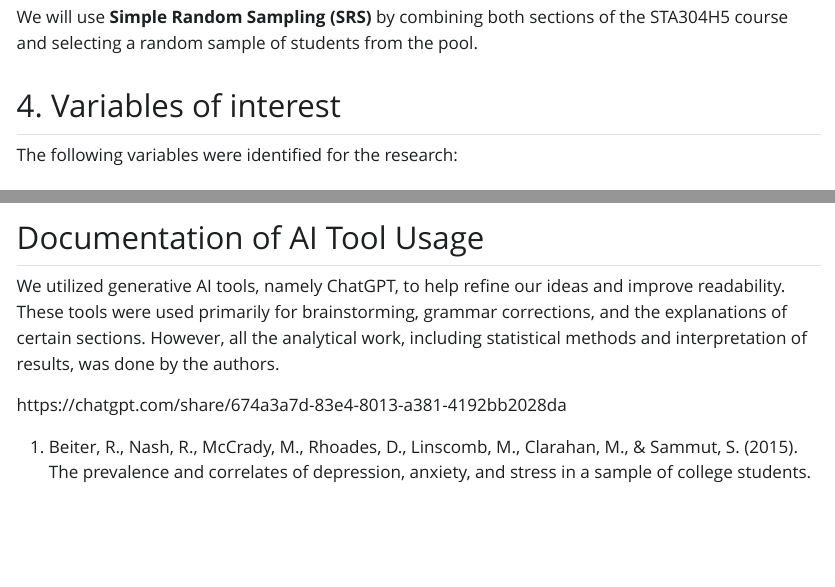
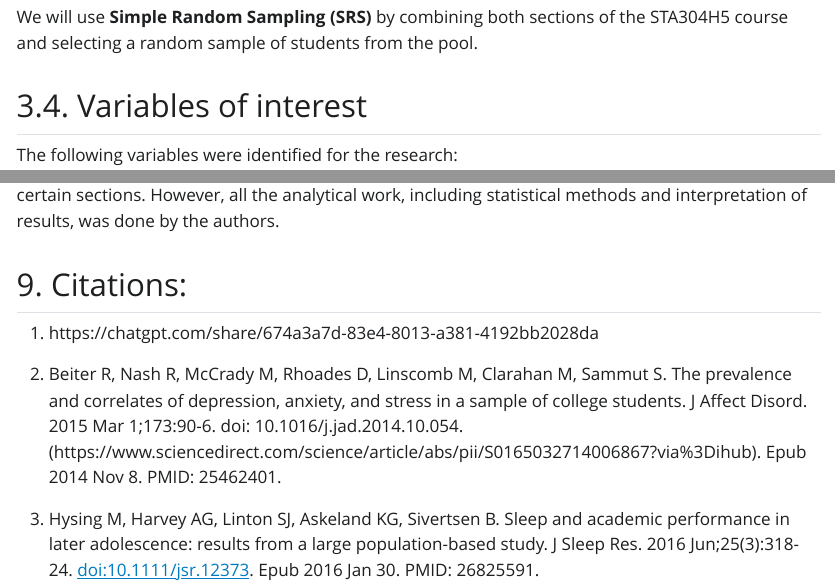
Before and after one commit to chloe-nguyenminh/sta304_report, a Quarto document (sta304_report.qmd): the page in a window 1100 px wide, from 2600 px down, and a second part further down, joined at a grey line. The pictures show the output file sta304_report.html that the author committed with the source, opened offline; Quarto's library style sheets are replaced by a plain one without menus.

Commit message:
reword, add variables, add link

```diff
--- a/sta304_report.qmd
+++ b/sta304_report.qmd
@@ -570,15 +570,15 @@
 
 The linear regression analysis conducted for the three research questions of this study provides valuable insights into the factors affecting student stress and mental health. For Research Question 1, we found a significant positive relationship between academic workload and stress levels, suggesting that students with heavier workloads tend to experience higher levels of stress. In Research Question 2, while academic workload did not significantly impact the amount of sleep, missed social events were found to significantly reduce hours of sleep, which may contribute to poor mental health. For Research Question 3, missed social events and living situations were marginally significant predictors of stress, indicating that students who miss social events or live on campus tend to report higher stress levels. These findings highlight the importance of considering multiple factors in understanding a student's overall well-being. However, the limitations of this analysis, including potential issues with sample randomization and measurement quality, should be addressed in future research to enhance the robustness and accuracy of the results. Future studies should also explore other possible variables, such as social support and coping mechanisms, which may further explain the mental health challenges faced by students.
 
-## Documentation of AI Tool Usage
+## 8. Documentation of AI Tool Usage
 
 We utilized generative AI tools, namely ChatGPT, to help refine our ideas and improve readability. These tools were used primarily for brainstorming, grammar corrections, and the explanations of certain sections. However, all the analytical work, including statistical methods and interpretation of results, was done by the authors.
 
-https://chatgpt.com/share/674a3a7d-83e4-8013-a381-4192bb2028da
+## 9. Citations:
+1. https://chatgpt.com/share/674a3a7d-83e4-8013-a381-4192bb2028da
 
+2. Beiter R, Nash R, McCrady M, Rhoades D, Linscomb M, Clarahan M, Sammut S. The prevalence and correlates of depression, anxiety, and stress in a sample of college students. J Affect Disord. 2015 Mar 1;173:90-6. doi: 10.1016/j.jad.2014.10.054.(https://www.sciencedirect.com/science/article/abs/pii/S0165032714006867?via%3Dihub). Epub 2014 Nov 8. PMID: 25462401.
 
-1. Beiter R, Nash R, McCrady M, Rhoades D, Linscomb M, Clarahan M, Sammut S. The prevalence and correlates of depression, anxiety, and stress in a sample of college students. J Affect Disord. 2015 Mar 1;173:90-6. doi: 10.1016/j.jad.2014.10.054.(https://www.sciencedirect.com/science/article/abs/pii/S0165032714006867?via%3Dihub). Epub 2014 Nov 8. PMID: 25462401.
+3. Hysing M, Harvey AG, Linton SJ, Askeland KG, Sivertsen B. Sleep and academic performance in later adolescence: results from a large population-based study. J Sleep Res. 2016 Jun;25(3):318-24. [doi:10.1111/jsr.12373](https://pubmed.ncbi.nlm.nih.gov/26825591/). Epub 2016 Jan 30. PMID: 26825591.
 
-2. Hysing M, Harvey AG, Linton SJ, Askeland KG, Sivertsen B. Sleep and academic performance in later adolescence: results from a large population-based study. J Sleep Res. 2016 Jun;25(3):318-24. [doi:10.1111/jsr.12373](https://pubmed.ncbi.nlm.nih.gov/26825591/). Epub 2016 Jan 30. PMID: 26825591.
-
-3. Hershner SD, Chervin RD. Causes and consequences of sleepiness among college students. Nat Sci Sleep. 2014 Jun 23;6:73-84. [doi:10.2147/NSS.S62907](https://pmc.ncbi.nlm.nih.gov/articles/PMC4075951/). PMID: 25018659; PMCID: PMC4075951.
+4. Hershner SD, Chervin RD. Causes and consequences of sleepiness among college students. Nat Sci Sleep. 2014 Jun 23;6:73-84. [doi:10.2147/NSS.S62907](https://pmc.ncbi.nlm.nih.gov/articles/PMC4075951/). PMID: 25018659; PMCID: PMC4075951.
```
Also changed, not shown: sta304_report.html, sta304_report.pdf (added), sta304_report.tex (added), sta304_report_files/figure-pdf/unnamed-chunk-10-1.pdf (added), sta304_report_files/figure-pdf/unnamed-chunk-12-1.pdf (added), sta304_report_files/figure-pdf/unnamed-chunk-13-1.pdf (added), sta304_report_files/figure-pdf/unnamed-chunk-2-1.pdf (added), sta304_report_files/figure-pdf/unnamed-chunk-4-1.pdf (added), sta304_report_files/figure-pdf/unnamed-chunk-5-1.pdf (added), sta304_report_files/figure-pdf/unnamed-chunk-7-1.pdf (added), sta304_report_files/figure-pdf/unnamed-chunk-8-1.pdf (added), sta304_report.qmd (4 more changed lines), 2 other files.
